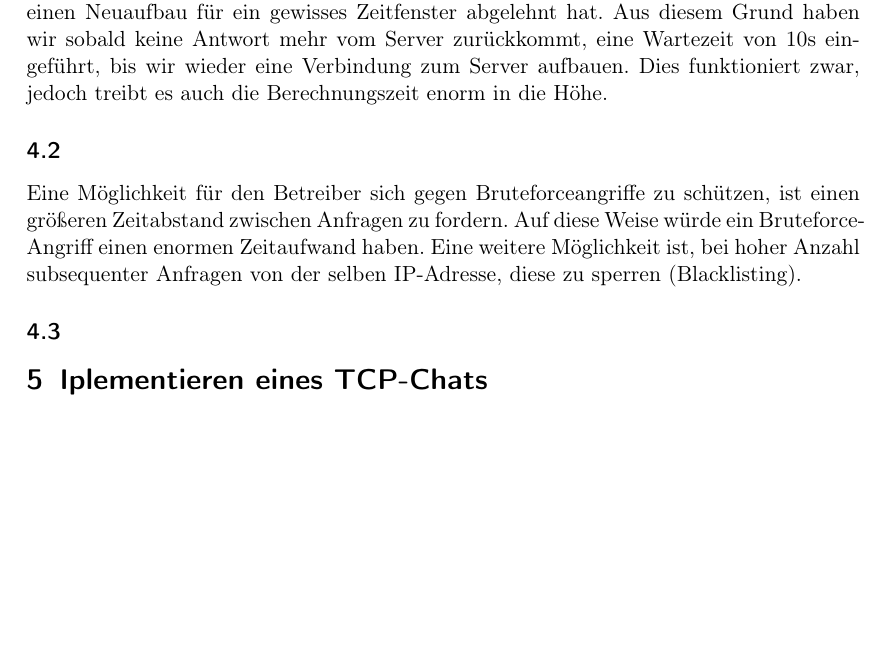
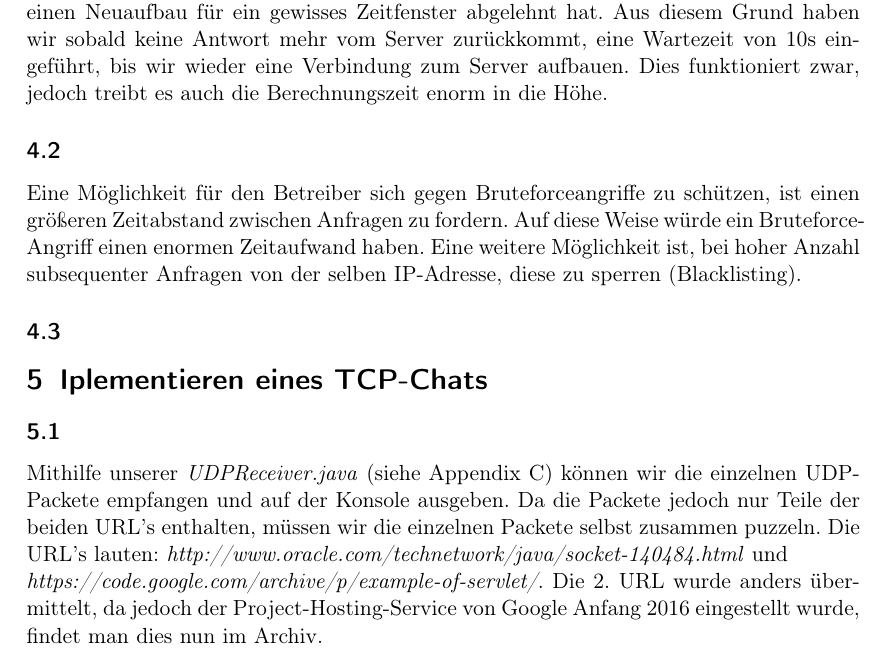
Before and after one commit to modprobe/projekt-netsec, a LaTeX document (03/03.tex): part of page 3 of 3, cut so that both start at the same text, the shorter picture padded with empty space. Compiled offline with pdfLaTeX.

Commit message:
5.1 added

```diff
--- a/03/03.tex
+++ b/03/03.tex
@@ -134,7 +134,16 @@
 
   \section{Iplementieren eines TCP-Chats}
   \label{sec:Iplementieren eines TCP-Chats}
-
+    \subsection{}
+    \label{sub:5.1}
+      Mithilfe unserer \textit{UDPReceiver.java} (siehe Appendix C) können wir
+      die einzelnen UDP-Packete empfangen und auf der Konsole ausgeben.
+      Da die Packete jedoch nur Teile der beiden URL's enthalten, müssen wir
+      die einzelnen Packete selbst zusammen puzzeln. Die URL's lauten:
+      \textit{http://www.oracle.com/technetwork/java/socket-140484.html} und\\
+      \textit{https://code.google.com/archive/p/example-of-servlet/}. Die
+      2. URL wurde anders übermittelt, da jedoch der Project-Hosting-Service
+      von Google Anfang 2016 eingestellt wurde, findet man dies nun im Archiv.
 
 
 
```
Also changed, not shown: 03/03.pdf.
